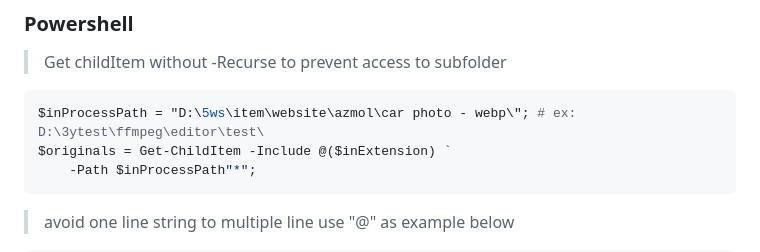
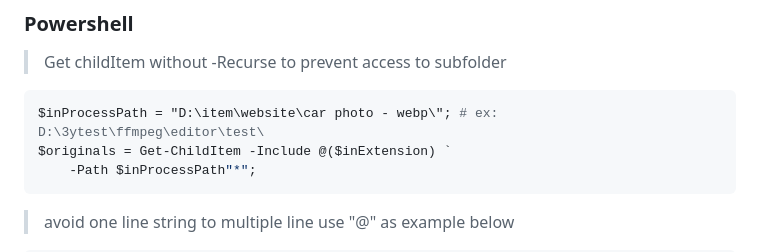
Before and after one commit to Phnom-Project/projectNote-, a Markdown page: ffmpeg/readme.md, the part around the change. Drawn GitHub-style.

````diff
--- a/ffmpeg/readme.md
+++ b/ffmpeg/readme.md
@@ -106,7 +106,7 @@ ffmpeg -i main.mp4 -c:v h264_nvenc `
 ### Powershell
 > Get childItem without -Recurse to prevent access to subfolder
 ```ps1
-$inProcessPath = "D:\5ws\item\website\azmol\car photo - webp\"; # ex: D:\3ytest\ffmpeg\editor\test\
+$inProcessPath = "D:\item\website\car photo - webp\"; # ex: D:\3ytest\ffmpeg\editor\test\
 $originals = Get-ChildItem -Include @($inExtension) `
     -Path $inProcessPath"*";
 ```
````
